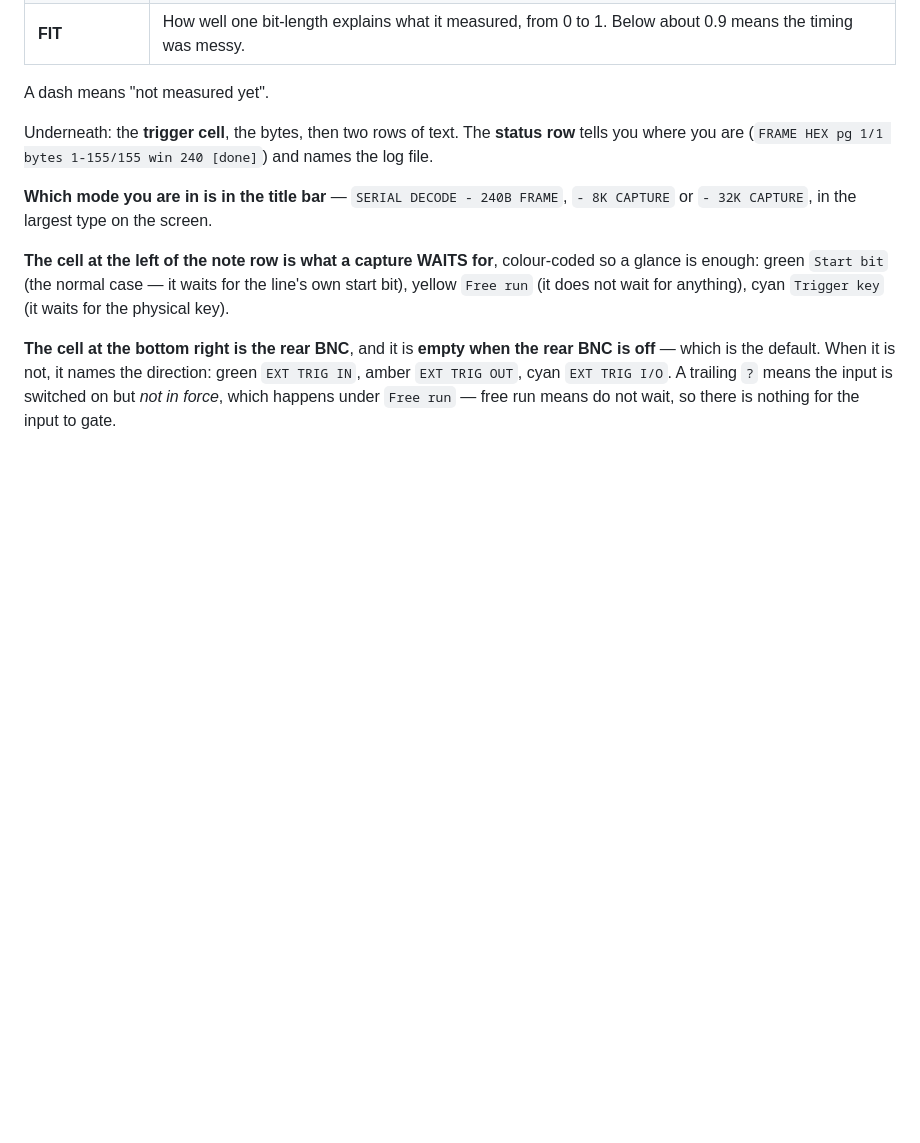
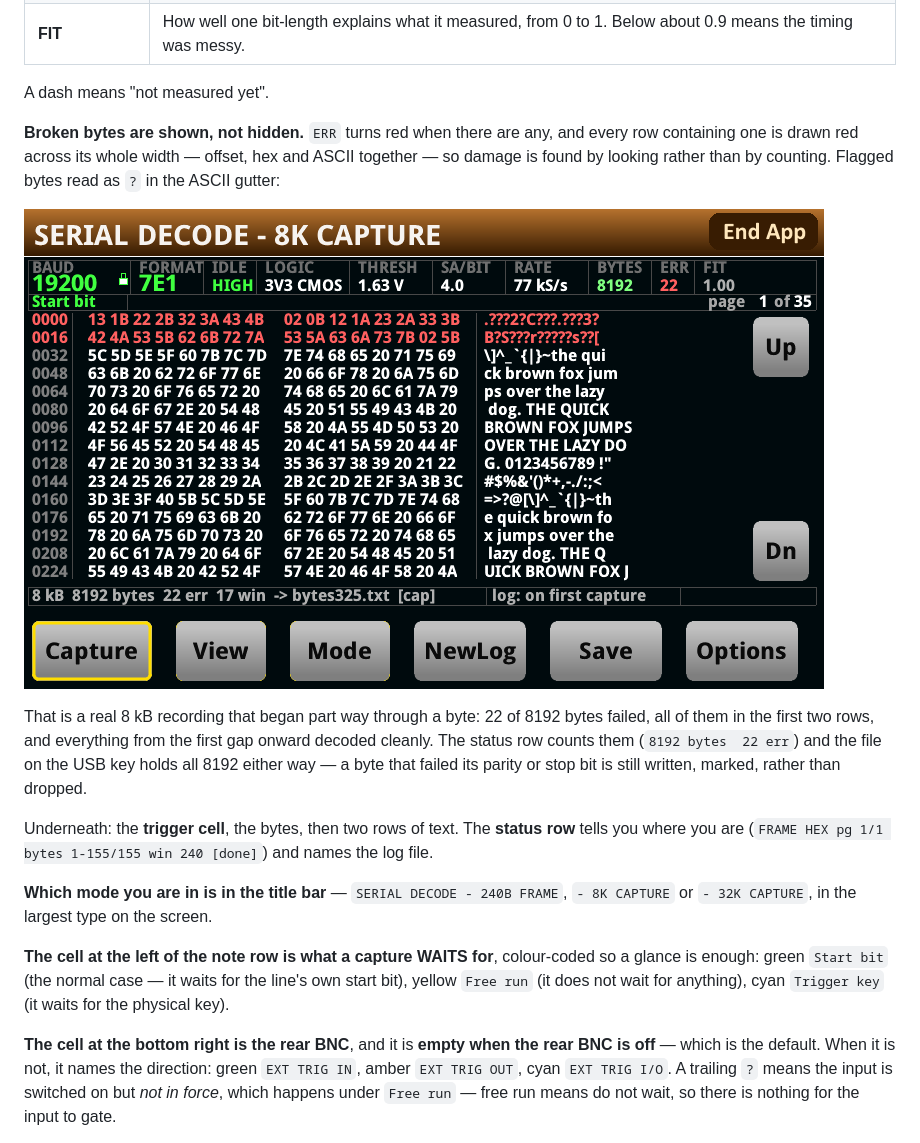
Before and after one commit to ameline-design/dmm6500-serial-decode, a Markdown page: docs/MANUAL.md, the part around the change. GitHub-like rendering; pictures changed too: docs/img/panel-errors.png (added); blank space fills up the shorter version.

Commit message:
Manual: a ninth figure -- an 8 kB recording whose first two rows failed
The header table said 'BYTES / ERR -- how many bytes came out, and how many were
broken' and left it there. Nothing in the manual showed what broken LOOKS like,
which is the thing a reader most needs to recognise on a real wire.

The figure is a real 8 kB recording that began part way through a byte: ERR red at
22 of 8192, the first two rows drawn red across their whole width -- offset, hex and
ASCII together -- and the flagged bytes reading as '?' in the ASCII gutter, with
everything from the first gap onward clean.

VERIFIED BEFORE CLAIMING IT: the text says a failed byte is still written to the USB
file, marked rather than dropped. ck_sink_file() passes the errs array into
ua_hexrow() for every row it emits, so a flagged byte occupies its own position in
the file with its marking, and the row count is ncol regardless. The panel's own
'8192 bytes -> bytes325.txt' is the other half of it.

Co-Authored-By: Claude Opus 5 (1M context) <noreply@anthropic.com>

```diff
--- a/docs/MANUAL.md
+++ b/docs/MANUAL.md
@@ -73,6 +73,17 @@ Along the top are the things the app worked out about your line:
 | **FIT** | How well one bit-length explains what it measured, from 0 to 1. Below about 0.9 means the timing was messy. |
 
 A dash means "not measured yet".
+
+**Broken bytes are shown, not hidden.** `ERR` turns red when there are any, and every row containing
+one is drawn red across its whole width — offset, hex and ASCII together — so damage is found by
+looking rather than by counting. Flagged bytes read as `?` in the ASCII gutter:
+
+![An 8 kB recording whose first two rows failed](img/panel-errors.png)
+
+That is a real 8 kB recording that began part way through a byte: 22 of 8192 bytes failed, all of them
+in the first two rows, and everything from the first gap onward decoded cleanly. The status row counts
+them (`8192 bytes  22 err`) and the file on the USB key holds all 8192 either way — a byte that failed
+its parity or stop bit is still written, marked, rather than dropped.
 
 Underneath: the **trigger cell**, the bytes, then two rows of text. The **status row** tells you where
 you are (`FRAME HEX pg 1/1 bytes 1-155/155 win 240 [done]`) and names the log file.
```
Also changed, not shown: 1 other file.
